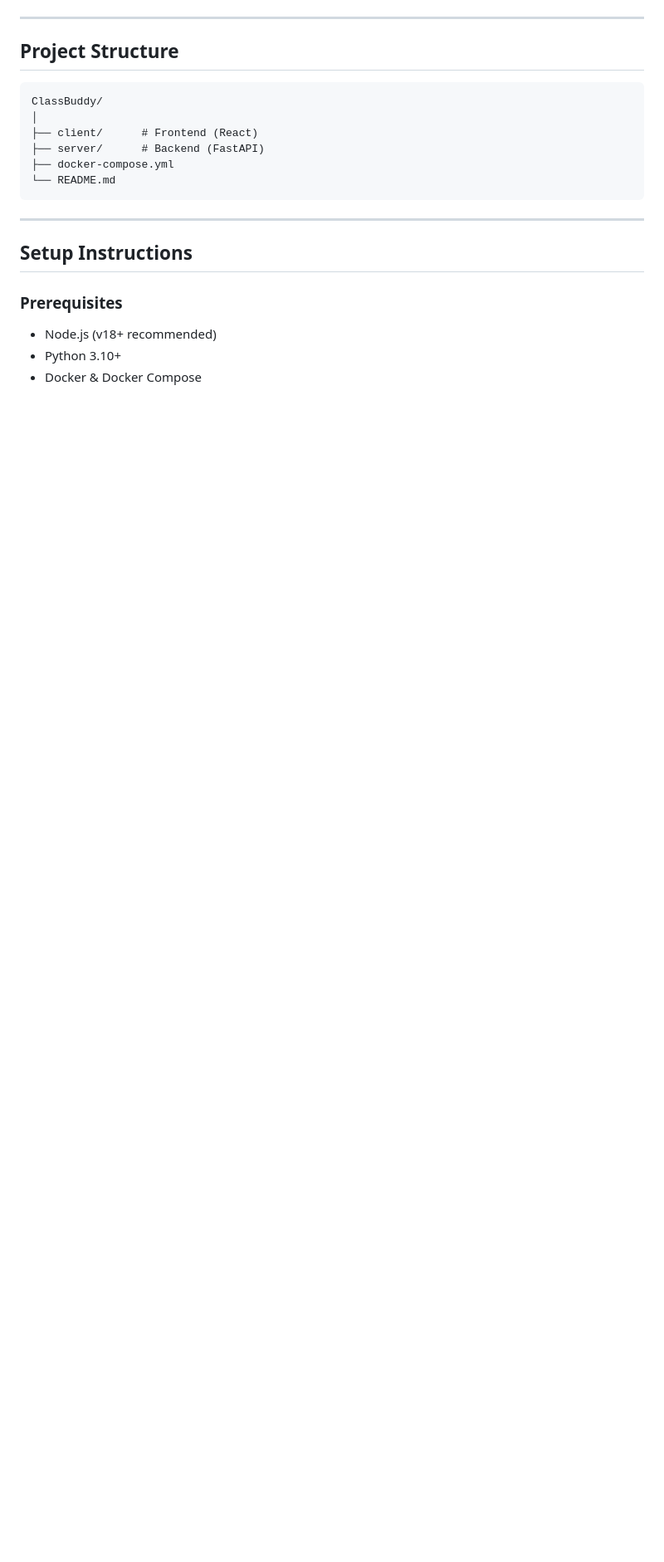
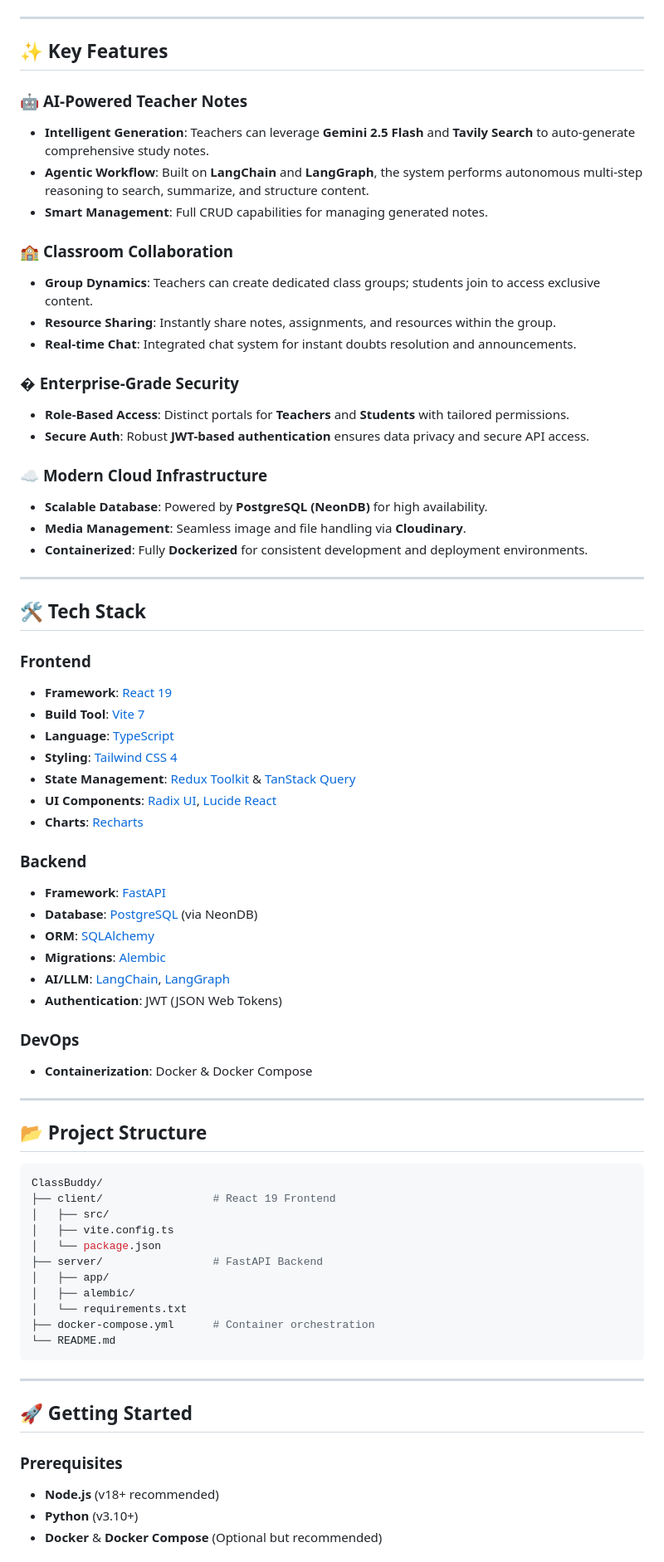
Before and after one commit to Sandeep-singh-99/ClassBuddy, a Markdown page: README.md, the part around one of its changes. Shown at 83% size. GitHub-like rendering; blank space fills up the shorter version.

````diff
--- a/README.md
+++ b/README.md
@@ -60,24 +13,83 @@ ClassBuddy is a full-stack web application designed to enhance classroom collabo
 
 ---
 
-## Project Structure
+## ✨ Key Features
 
-```
+### 🤖 **AI-Powered Teacher Notes**
+
+- **Intelligent Generation**: Teachers can leverage **Gemini 2.5 Flash** and **Tavily Search** to auto-generate comprehensive study notes.
+- **Agentic Workflow**: Built on **LangChain** and **LangGraph**, the system performs autonomous multi-step reasoning to search, summarize, and structure content.
+- **Smart Management**: Full CRUD capabilities for managing generated notes.
+
+### 🏫 **Classroom Collaboration**
+
+- **Group Dynamics**: Teachers can create dedicated class groups; students join to access exclusive content.
+- **Resource Sharing**: Instantly share notes, assignments, and resources within the group.
+- **Real-time Chat**: Integrated chat system for instant doubts resolution and announcements.
+
+### � **Enterprise-Grade Security**
+
+- **Role-Based Access**: Distinct portals for **Teachers** and **Students** with tailored permissions.
+- **Secure Auth**: Robust **JWT-based authentication** ensures data privacy and secure API access.
+
+### ☁️ **Modern Cloud Infrastructure**
+
+- **Scalable Database**: Powered by **PostgreSQL (NeonDB)** for high availability.
+- **Media Management**: Seamless image and file handling via **Cloudinary**.
+- **Containerized**: Fully **Dockerized** for consistent development and deployment environments.
+
+---
+
+## 🛠️ Tech Stack
+
+### **Frontend**
+
+- **Framework**: [React 19](https://react.dev/)
+- **Build Tool**: [Vite 7](https://vitejs.dev/)
+- **Language**: [TypeScript](https://www.typescriptlang.org/)
+- **Styling**: [Tailwind CSS 4](https://tailwindcss.com/)
+- **State Management**: [Redux Toolkit](https://redux-toolkit.js.org/) & [TanStack Query](https://tanstack.com/query/latest)
+- **UI Components**: [Radix UI](https://www.radix-ui.com/), [Lucide React](https://lucide.dev/)
+- **Charts**: [Recharts](https://recharts.org/)
+
+### **Backend**
+
+- **Framework**: [FastAPI](https://fastapi.tiangolo.com/)
+- **Database**: [PostgreSQL](https://www.postgresql.org/) (via NeonDB)
+- **ORM**: [SQLAlchemy](https://www.sqlalchemy.org/)
+- **Migrations**: [Alembic](https://alembic.sqlalchemy.org/)
+- **AI/LLM**: [LangChain](https://www.langchain.com/), [LangGraph](https://langchain-ai.github.io/langgraph/)
+- **Authentication**: JWT (JSON Web Tokens)
+
+### **DevOps**
+
+- **Containerization**: Docker & Docker Compose
+
+---
+
+## 📂 Project Structure
+
+```bash
 ClassBuddy/
-│
-├── client/      # Frontend (React)
-├── server/      # Backend (FastAPI)
-├── docker-compose.yml
+├── client/                 # React 19 Frontend
+│   ├── src/
+│   ├── vite.config.ts
+│   └── package.json
+├── server/                 # FastAPI Backend
+│   ├── app/
+│   ├── alembic/
+│   └── requirements.txt
+├── docker-compose.yml      # Container orchestration
 └── README.md
 ```
 
 ---
 
-## Setup Instructions
+## 🚀 Getting Started
 
 ### Prerequisites
 
-- Node.js (v18+ recommended)
-- Python 3.10+
-- Docker & Docker Compose
+- **Node.js** (v18+ recommended)
+- **Python** (v3.10+)
+- **Docker** & **Docker Compose** (Optional but recommended)
 
````
Also changed, not shown: other parts of README.md (+43 -87 lines), screenshot/1756311638435.jpg (deleted), screenshot/Screenshot 2025-12-03 211554.png (added).
